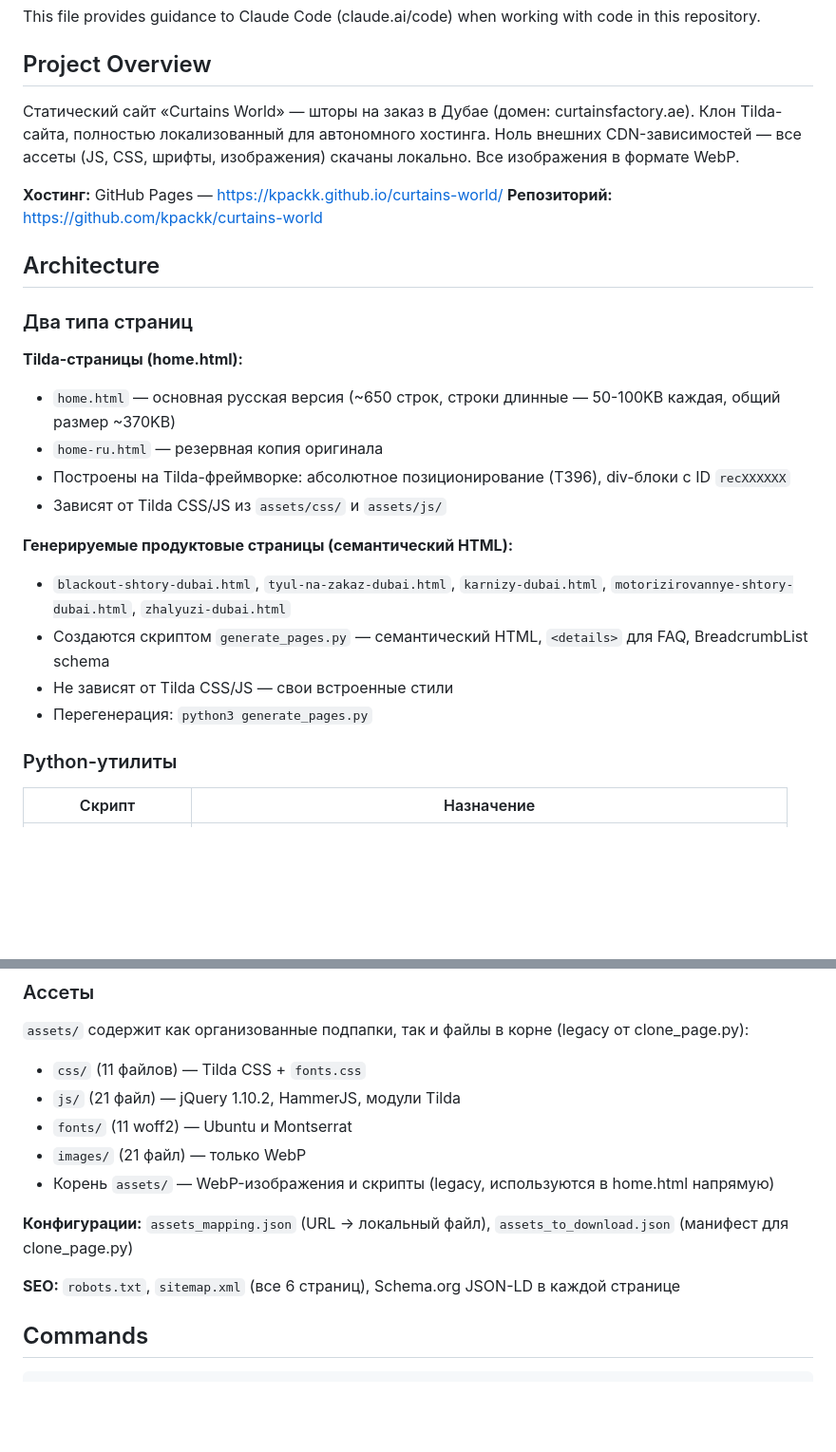
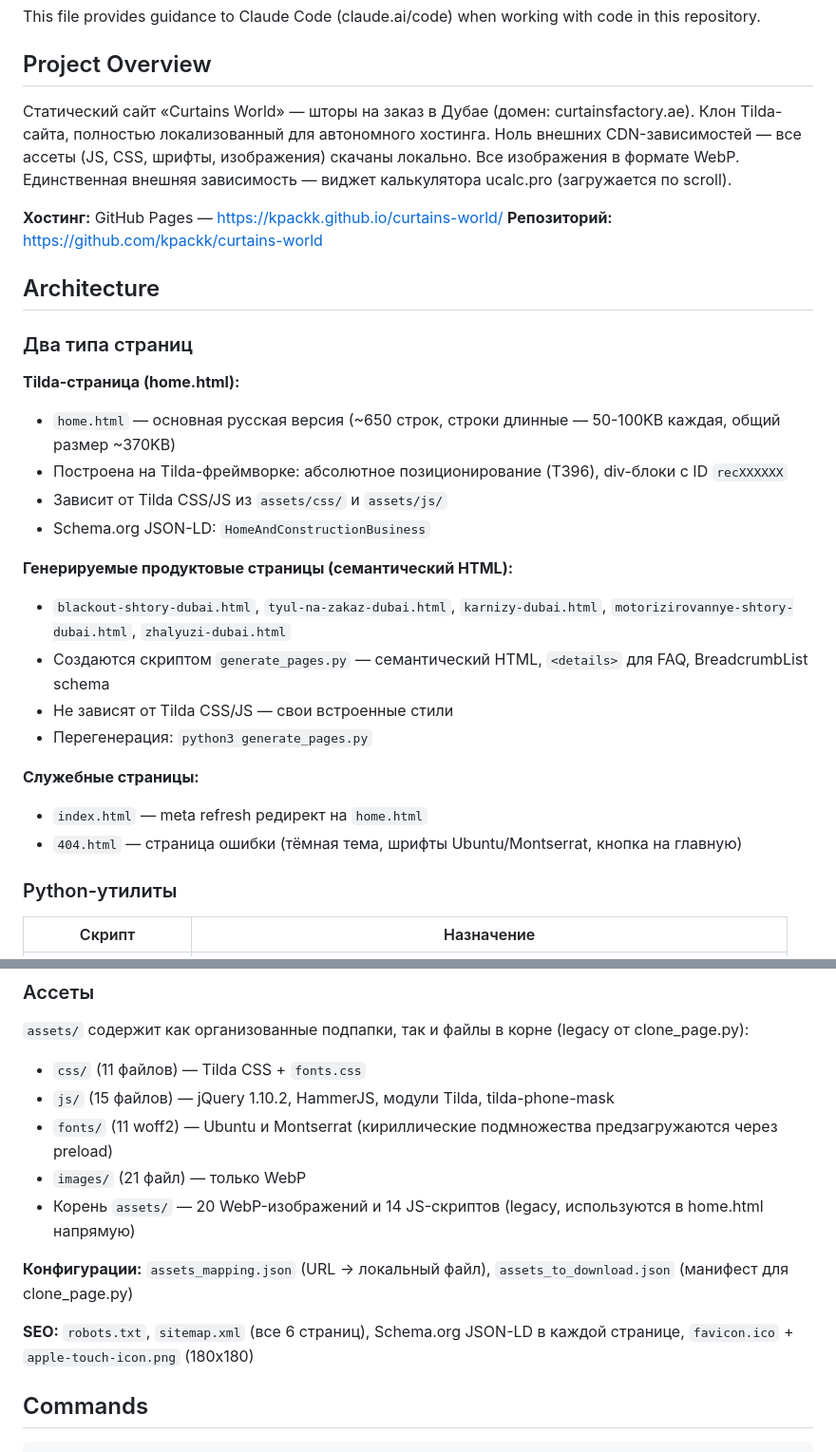
Before and after one commit to kpackk/curtains-world, a Markdown page: CLAUDE.md, 2 parts joined by grey strips. Shown at 95% size. Rendered like a GitHub page; blank space fills up the shorter version.

Commit message:
docs: update CLAUDE.md — remove home-ru.html ref, add new files info
Co-Authored-By: Claude Opus 4.6 <noreply@anthropic.com>

```diff
--- a/CLAUDE.md
+++ b/CLAUDE.md
@@ -4,7 +4,7 @@ This file provides guidance to Claude Code (claude.ai/code) when working with co
 
 ## Project Overview
 
-Статический сайт «Curtains World» — шторы на заказ в Дубае (домен: curtainsfactory.ae). Клон Tilda-сайта, полностью локализованный для автономного хостинга. Ноль внешних CDN-зависимостей — все ассеты (JS, CSS, шрифты, изображения) скачаны локально. Все изображения в формате WebP.
+Статический сайт «Curtains World» — шторы на заказ в Дубае (домен: curtainsfactory.ae). Клон Tilda-сайта, полностью локализованный для автономного хостинга. Ноль внешних CDN-зависимостей — все ассеты (JS, CSS, шрифты, изображения) скачаны локально. Все изображения в формате WebP. Единственная внешняя зависимость — виджет калькулятора ucalc.pro (загружается по scroll).
 
 **Хостинг:** GitHub Pages — https://kpackk.github.io/curtains-world/
 **Репозиторий:** https://github.com/kpackk/curtains-world
@@ -13,17 +13,21 @@ This file provides guidance to Claude Code (claude.ai/code) when working with co
 
 ### Два типа страниц
 
-**Tilda-страницы (home.html):**
+**Tilda-страница (home.html):**
 - `home.html` — основная русская версия (~650 строк, строки длинные — 50-100KB каждая, общий размер ~370KB)
-- `home-ru.html` — резервная копия оригинала
-- Построены на Tilda-фреймворке: абсолютное позиционирование (T396), div-блоки с ID `recXXXXXX`
-- Зависят от Tilda CSS/JS из `assets/css/` и `assets/js/`
+- Построена на Tilda-фреймворке: абсолютное позиционирование (T396), div-блоки с ID `recXXXXXX`
+- Зависит от Tilda CSS/JS из `assets/css/` и `assets/js/`
+- Schema.org JSON-LD: `HomeAndConstructionBusiness`
 
 **Генерируемые продуктовые страницы (семантический HTML):**
 - `blackout-shtory-dubai.html`, `tyul-na-zakaz-dubai.html`, `karnizy-dubai.html`, `motorizirovannye-shtory-dubai.html`, `zhalyuzi-dubai.html`
 - Создаются скриптом `generate_pages.py` — семантический HTML, `<details>` для FAQ, BreadcrumbList schema
 - Не зависят от Tilda CSS/JS — свои встроенные стили
 - Перегенерация: `python3 generate_pages.py`
+
+**Служебные страницы:**
+- `index.html` — meta refresh редирект на `home.html`
+- `404.html` — страница ошибки (тёмная тема, шрифты Ubuntu/Montserrat, кнопка на главную)
 
 ### Python-утилиты
 
@@ -39,14 +43,14 @@ This file provides guidance to Claude Code (claude.ai/code) when working with co
 
 `assets/` содержит как организованные подпапки, так и файлы в корне (legacy от clone_page.py):
 - `css/` (11 файлов) — Tilda CSS + `fonts.css`
-- `js/` (21 файл) — jQuery 1.10.2, HammerJS, модули Tilda
-- `fonts/` (11 woff2) — Ubuntu и Montserrat
+- `js/` (15 файлов) — jQuery 1.10.2, HammerJS, модули Tilda, tilda-phone-mask
+- `fonts/` (11 woff2) — Ubuntu и Montserrat (кириллические подмножества предзагружаются через preload)
 - `images/` (21 файл) — только WebP
-- Корень `assets/` — WebP-изображения и скрипты (legacy, используются в home.html напрямую)
+- Корень `assets/` — 20 WebP-изображений и 14 JS-скриптов (legacy, используются в home.html напрямую)
 
 **Конфигурации:** `assets_mapping.json` (URL → локальный файл), `assets_to_download.json` (манифест для clone_page.py)
 
-**SEO:** `robots.txt`, `sitemap.xml` (все 6 страниц), Schema.org JSON-LD в каждой странице
+**SEO:** `robots.txt`, `sitemap.xml` (все 6 страниц), Schema.org JSON-LD в каждой странице, `favicon.ico` + `apple-touch-icon.png` (180x180)
 
 ## Commands
 
```
